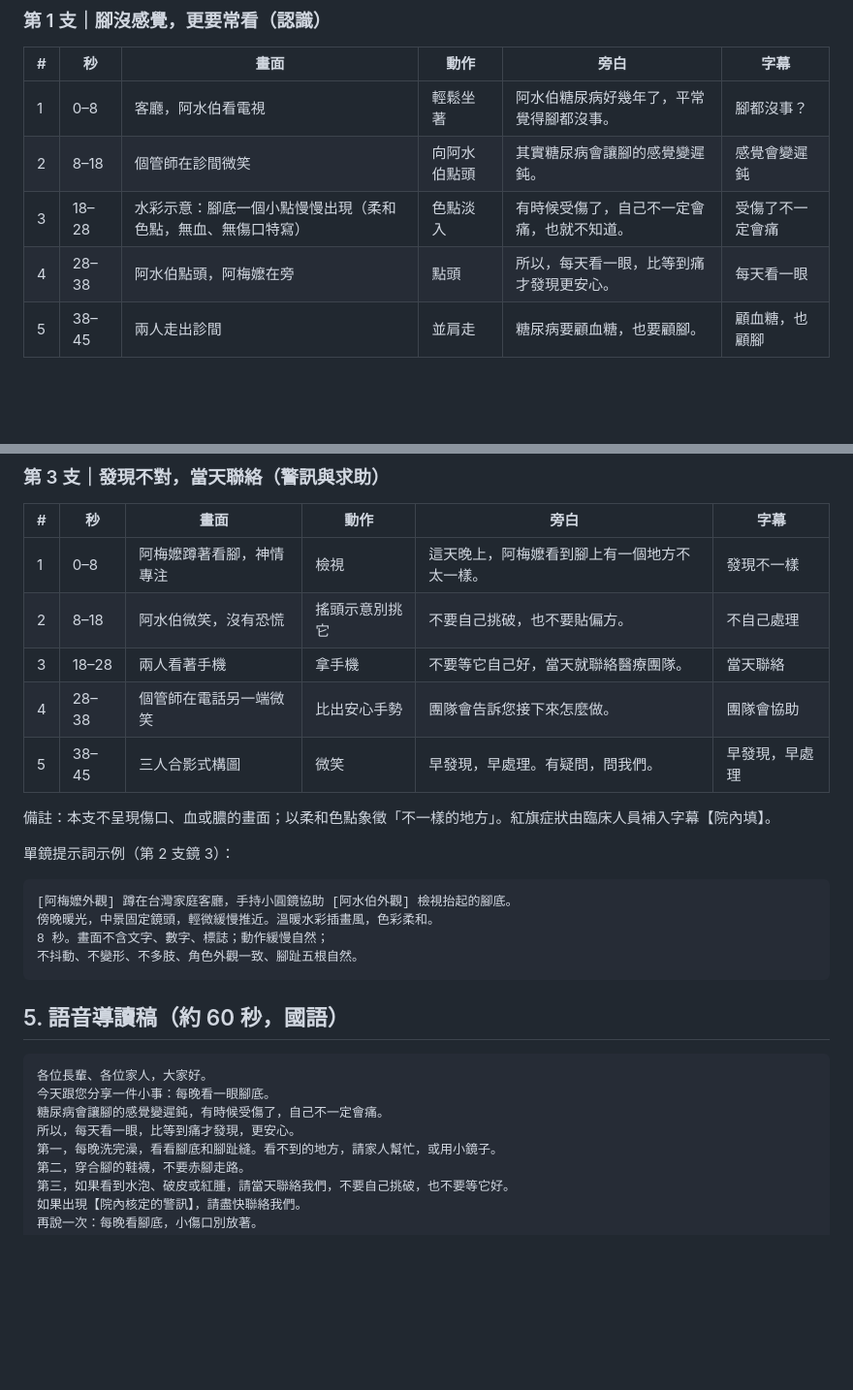
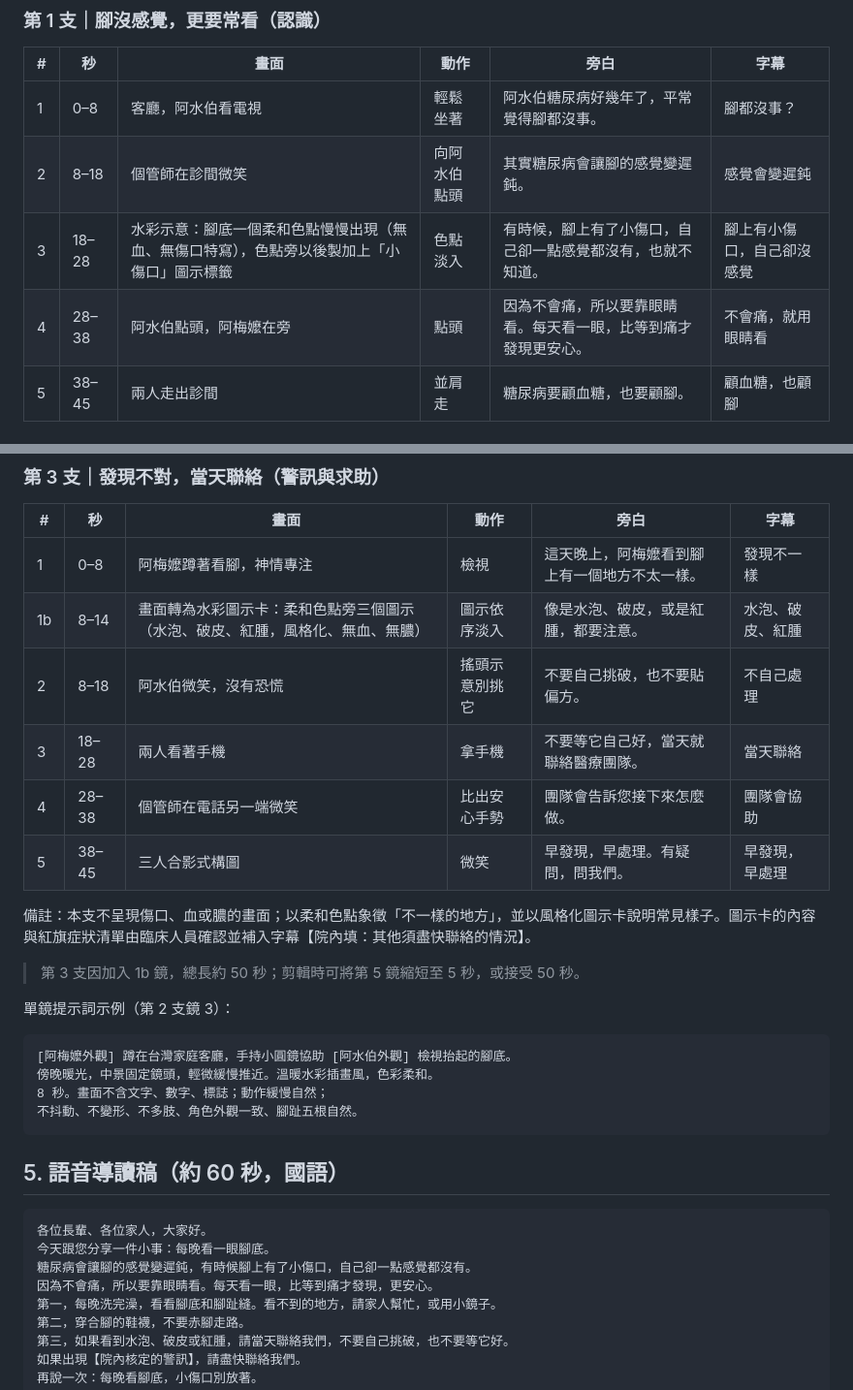
Before and after one commit to YEN590102/wordcloud, a Markdown page: chronic-care-media/examples/dm-foot-series.md, 2 parts joined by grey strips. Shown at 97% size. GitHub-like rendering; blank space fills up the shorter version.

Commit message:
Strengthen narration and captions of foot-check videos 1 and 3
Co-Authored-By: Claude Sonnet 5.5 <noreply@anthropic.com>
Claude-Session: https://claude.ai/code/session_01HSHZ9n9iJqejt3S7RrREuS

````diff
--- a/chronic-care-media/examples/dm-foot-series.md
+++ b/chronic-care-media/examples/dm-foot-series.md
@@ -95,8 +95,8 @@ natural foot with five toes, natural hands with five fingers, no wound, no blood
 |---|---|---|---|---|---|
 | 1 | 0–8 | 客廳，阿水伯看電視 | 輕鬆坐著 | 阿水伯糖尿病好幾年了，平常覺得腳都沒事。 | 腳都沒事？ |
 | 2 | 8–18 | 個管師在診間微笑 | 向阿水伯點頭 | 其實糖尿病會讓腳的感覺變遲鈍。 | 感覺會變遲鈍 |
-| 3 | 18–28 | 水彩示意：腳底一個小點慢慢出現（柔和色點，無血、無傷口特寫） | 色點淡入 | 有時候受傷了，自己不一定會痛，也就不知道。 | 受傷了不一定會痛 |
-| 4 | 28–38 | 阿水伯點頭，阿梅嬤在旁 | 點頭 | 所以，每天看一眼，比等到痛才發現更安心。 | 每天看一眼 |
+| 3 | 18–28 | 水彩示意：腳底一個柔和色點慢慢出現（無血、無傷口特寫），色點旁以後製加上「小傷口」圖示標籤 | 色點淡入 | 有時候，腳上有了小傷口，自己卻一點感覺都沒有，也就不知道。 | 腳上有小傷口，自己卻沒感覺 |
+| 4 | 28–38 | 阿水伯點頭，阿梅嬤在旁 | 點頭 | 因為不會痛，所以要靠眼睛看。每天看一眼，比等到痛才發現更安心。 | 不會痛，就用眼睛看 |
 | 5 | 38–45 | 兩人走出診間 | 並肩走 | 糖尿病要顧血糖，也要顧腳。 | 顧血糖，也顧腳 |
 
 ### 第 2 支｜每晚看腳底（日常）
@@ -116,12 +116,15 @@ natural foot with five toes, natural hands with five fingers, no wound, no blood
 | # | 秒 | 畫面 | 動作 | 旁白 | 字幕 |
 |---|---|---|---|---|---|
 | 1 | 0–8 | 阿梅嬤蹲著看腳，神情專注 | 檢視 | 這天晚上，阿梅嬤看到腳上有一個地方不太一樣。 | 發現不一樣 |
+| 1b | 8–14 | 畫面轉為水彩圖示卡：柔和色點旁三個圖示（水泡、破皮、紅腫，風格化、無血、無膿） | 圖示依序淡入 | 像是水泡、破皮，或是紅腫，都要注意。 | 水泡、破皮、紅腫 |
 | 2 | 8–18 | 阿水伯微笑，沒有恐慌 | 搖頭示意別挑它 | 不要自己挑破，也不要貼偏方。 | 不自己處理 |
 | 3 | 18–28 | 兩人看著手機 | 拿手機 | 不要等它自己好，當天就聯絡醫療團隊。 | 當天聯絡 |
 | 4 | 28–38 | 個管師在電話另一端微笑 | 比出安心手勢 | 團隊會告訴您接下來怎麼做。 | 團隊會協助 |
 | 5 | 38–45 | 三人合影式構圖 | 微笑 | 早發現，早處理。有疑問，問我們。 | 早發現，早處理 |
 
-備註：本支不呈現傷口、血或膿的畫面；以柔和色點象徵「不一樣的地方」。紅旗症狀由臨床人員補入字幕【院內填】。
+備註：本支不呈現傷口、血或膿的畫面；以柔和色點象徵「不一樣的地方」，並以風格化圖示卡說明常見樣子。圖示卡的內容與紅旗症狀清單由臨床人員確認並補入字幕【院內填：其他須盡快聯絡的情況】。
+
+> 第 3 支因加入 1b 鏡，總長約 50 秒；剪輯時可將第 5 鏡縮短至 5 秒，或接受 50 秒。
 
 單鏡提示詞示例（第 2 支鏡 3）：
 
@@ -137,8 +140,8 @@ natural foot with five toes, natural hands with five fingers, no wound, no blood
 ```
 各位長輩、各位家人，大家好。
 今天跟您分享一件小事：每晚看一眼腳底。
-糖尿病會讓腳的感覺變遲鈍，有時候受傷了，自己不一定會痛。
-所以，每天看一眼，比等到痛才發現，更安心。
+糖尿病會讓腳的感覺變遲鈍，有時候腳上有了小傷口，自己卻一點感覺都沒有。
+因為不會痛，所以要靠眼睛看。每天看一眼，比等到痛才發現，更安心。
 第一，每晚洗完澡，看看腳底和腳趾縫。看不到的地方，請家人幫忙，或用小鏡子。
 第二，穿合腳的鞋襪，不要赤腳走路。
 第三，如果看到水泡、破皮或紅腫，請當天聯絡我們，不要自己挑破，也不要等它好。
````
